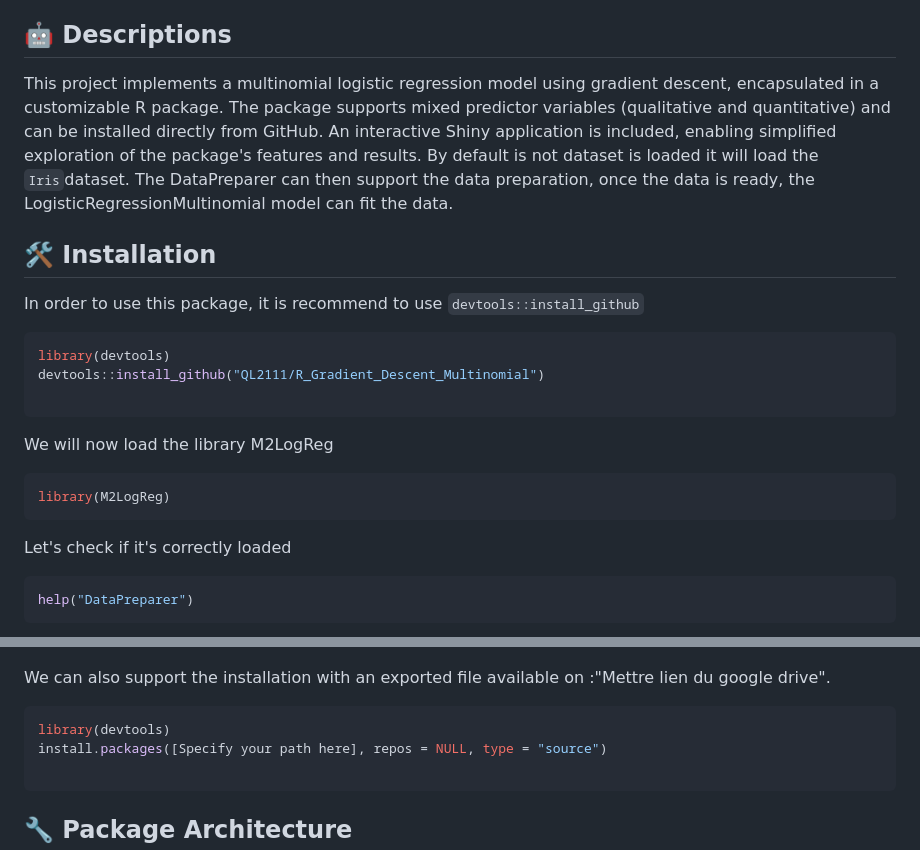
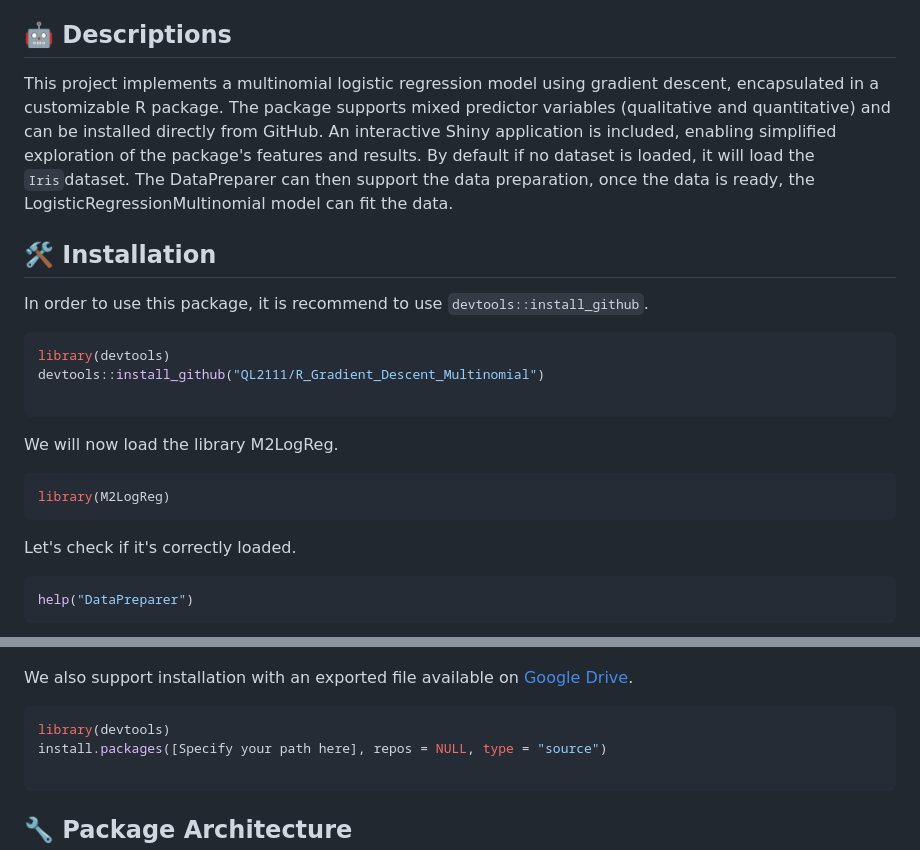
Before and after one commit to QL2111/R_Gradient_Descent_Multinomial, a Markdown page: README.md, 2 parts joined by grey strips. Rendered like a GitHub page.

````diff
--- a/README.md
+++ b/README.md
@@ -21,30 +21,30 @@ The `LogisticRegressionMultinomial` class provides a flexible and powerful solut
 
 <h2 id="descriptions">🤖 Descriptions</h2>
 
-This project implements a multinomial logistic regression model using gradient descent, encapsulated in a customizable R package. The package supports mixed predictor variables (qualitative and quantitative) and can be installed directly from GitHub. An interactive Shiny application is included, enabling simplified exploration of the package's features and results. By default is not dataset is loaded it will load the `Iris`dataset. The DataPreparer can then support the data preparation, once the data is ready, the LogisticRegressionMultinomial model can fit the data.
+This project implements a multinomial logistic regression model using gradient descent, encapsulated in a customizable R package. The package supports mixed predictor variables (qualitative and quantitative) and can be installed directly from GitHub. An interactive Shiny application is included, enabling simplified exploration of the package's features and results. By default if no dataset is loaded, it will load the `Iris`dataset. The DataPreparer can then support the data preparation, once the data is ready, the LogisticRegressionMultinomial model can fit the data.
 
 <h2 id="installation">🛠️ Installation</h2>
 
-In order to use this package, it is recommend to use `devtools::install_github`
+In order to use this package, it is recommend to use `devtools::install_github`.
 ```r
 library(devtools)
 devtools::install_github("QL2111/R_Gradient_Descent_Multinomial")
 
 ```
 
-We will now load the library M2LogReg
+We will now load the library M2LogReg.
 ```r
 library(M2LogReg)
 ```
 
-Let's check if it's correctly loaded
+Let's check if it's correctly loaded.
 
 ```r
 help("DataPreparer")
 ```
 ![Extrait Documentation DataPreparer](/images/Extrait_doc_DataPreparer.png)
 
-We can also support the installation with an exported file available on :"Mettre lien du google drive".
+We also support installation with an exported file available on [Google Drive](https://drive.google.com/drive/folders/1uZ6iTvHueYE0HFiWNZPQYNUN59fZ8HGi?usp=sharing).
 
 ```r
 library(devtools)
````
Also changed, not shown: other parts of README.md (+6 -5 lines).
